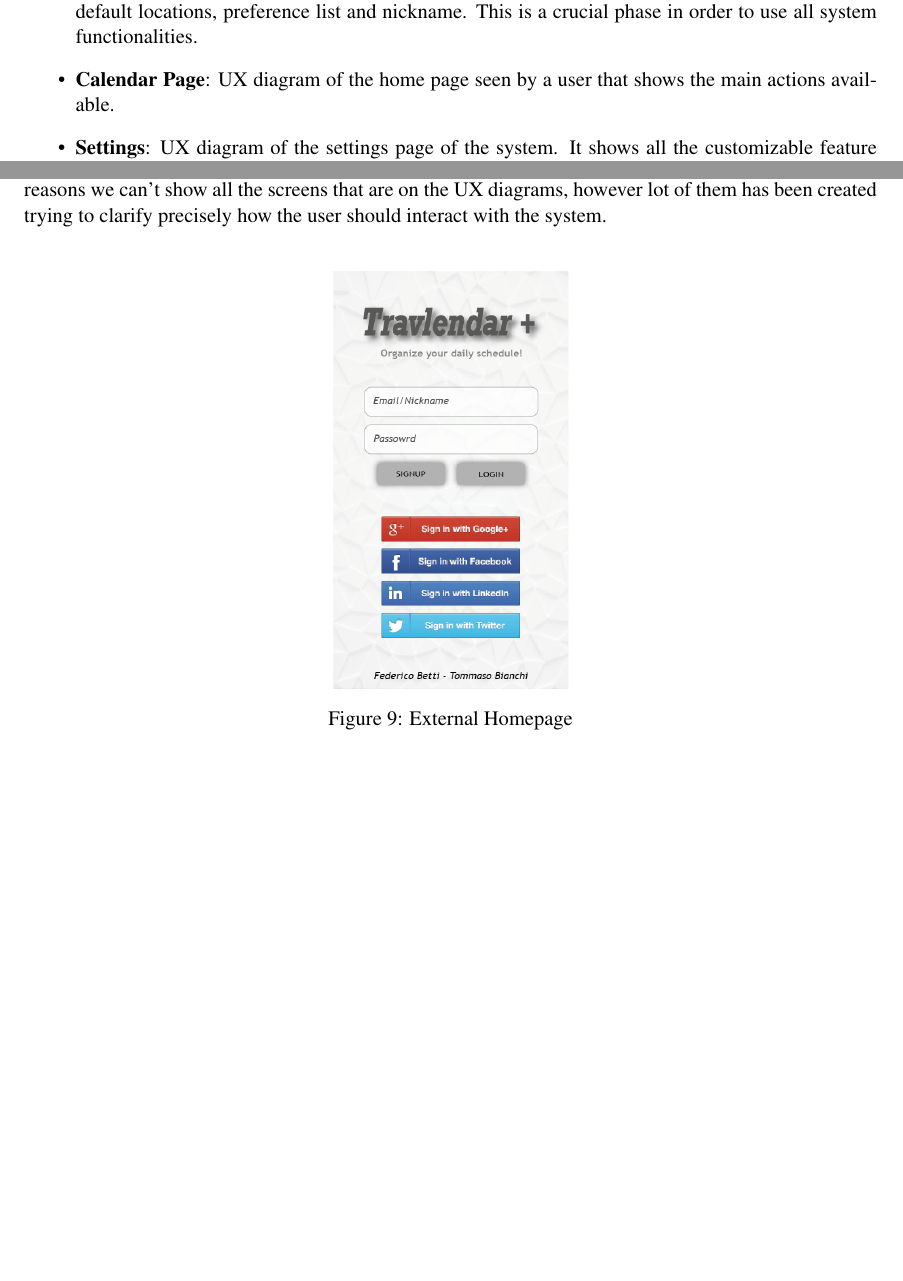
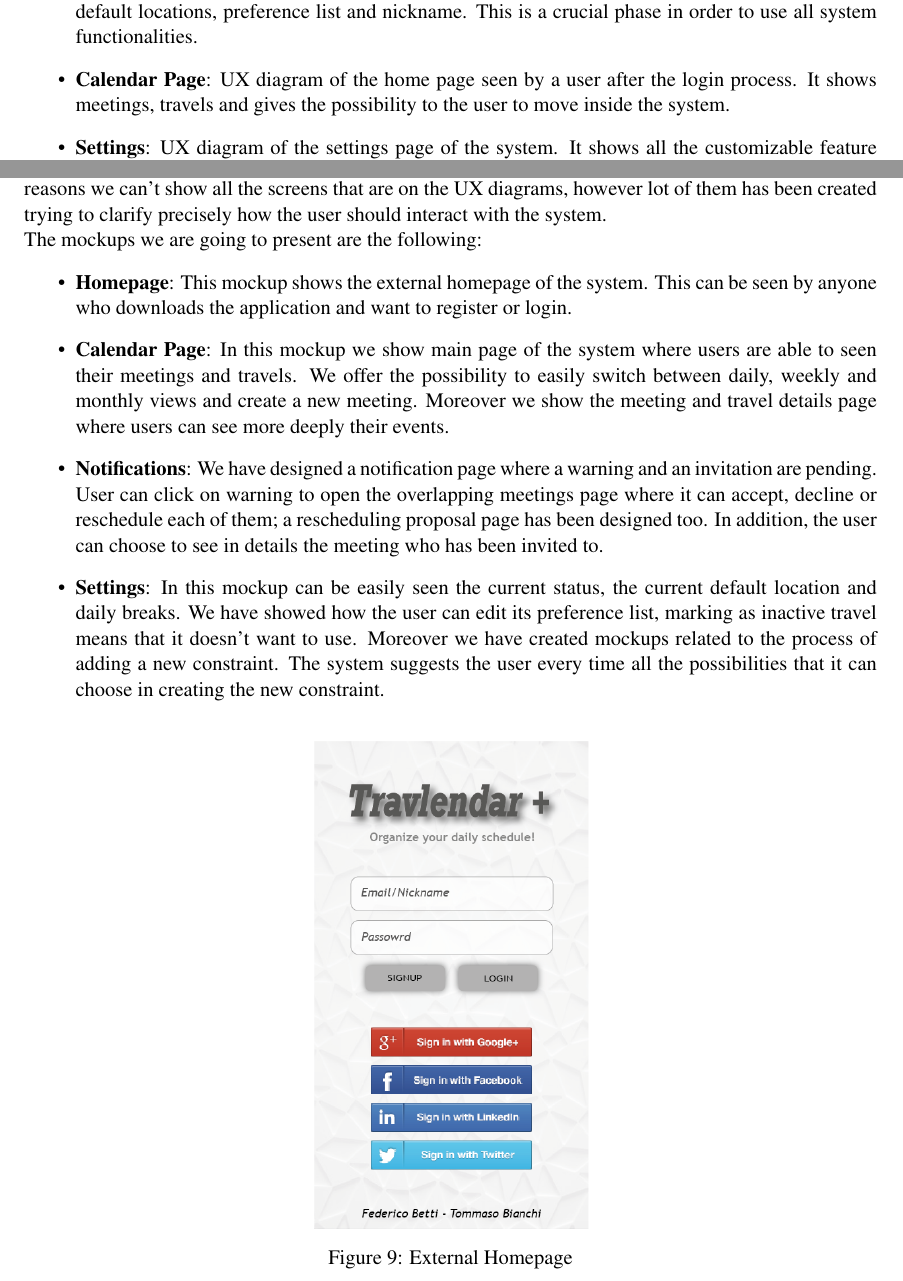
Before and after one commit to TommasoBianchi/BettiBianchi_SWENG2, a LaTeX document (DD/Latex/main.tex, which reads DD/Latex/Files/UI/mockups.tex, DD/Latex/Files/UI/ux.tex): two parts of pages 11 and 15 of 23, joined at a grey line, cut so that both start at the same text, the shorter picture padded with empty space. Compiled offline with pdfLaTeX; a LaTeX package or settings file that is missing is left out.

Commit message:
Added mockups description and completed UX diagrams descritpion

```diff
--- a/DD/Latex/Files/UI/mockups.tex
+++ b/DD/Latex/Files/UI/mockups.tex
@@ -1,9 +1,15 @@
 In this section we are going to show some mockups of the system regarding mobile application only. On the RASD document we have presented some web application mockups and how they can be derived from mobile ones; for this reason we suppose UI developers will be able to retrieve correct web application mockups from the followers.\\
 During the design of mockups we have followed exactly what is presented on UX diagrams; for obvious reasons we can't show all the screens that are on the UX diagrams, however lot of them has been created trying to clarify precisely how the user should interact with the system.\\
-
+The mockups we are going to present are the following:
+\begin{itemize}
+	\item \textbf{Homepage}: This mockup shows the external homepage of the system. This can be seen by anyone who downloads the application and want to register or login.
+	\item \textbf{Calendar Page}: In this mockup we show main page of the system where users are able to seen their meetings and travels. We offer the possibility to easily switch between daily, weekly and monthly views and create a new meeting. Moreover we show the meeting and travel details page where users can see more deeply their events.
+	\item \textbf{Notifications}: We have designed a notification page where a warning and an invitation are pending. User can click on warning to open the overlapping meetings page where it can accept, decline or reschedule each of them; a rescheduling proposal page has been designed too. In addition, the user can choose to see in details the meeting who has been invited to.
+	\item \textbf{Settings}: In this mockup can be easily seen the current status, the current default location and daily breaks. We have showed how the user can edit its preference list, marking as inactive travel means that it doesn't want to use. Moreover we have created mockups related to the process of adding a new constraint. The system suggests the user every time all the possibilities that it can choose in creating the new constraint.
+\end{itemize}
 
 \begin{figure}[h]
-	\centering\includegraphics[scale = 0.3]{Images/Mockups/HomePage.png}{}
+	\centering\includegraphics[scale = 0.35]{Images/Mockups/HomePage.png}{}
 	\caption{External Homepage}
 \end{figure}
 
--- a/DD/Latex/Files/UI/ux.tex
+++ b/DD/Latex/Files/UI/ux.tex
@@ -4,7 +4,7 @@
 We are going to present 4 different UX diagrams:
 \begin{itemize}
 	\item{\textbf{Registration/Login}}: UX diagram of login and registration phase that can be done using external login providers. During the registration process users have to complete an input form inserting default locations, preference list and nickname. This is a crucial phase in order to use all system functionalities.
-	\item{\textbf{Calendar Page}}: UX diagram of the home page seen by a user that shows the main actions available.
+	\item{\textbf{Calendar Page}}: UX diagram of the home page seen by a user after the login process. It shows meetings, travels and gives the possibility to the user to move inside the system.
 	\item{\textbf{Settings}}: UX diagram of the settings page of the system. It shows all the customizable feature such as preference list, default location, constraints, status and breaks.
 	\item{\textbf{Notification}}: UX diagram that shows how notifications are managed by the system and how they can be used by users.
 	\item{\textbf{Manage Meeting}}: UX diagram that shows all the screens and the available actions about meetings.
```
Also changed, not shown: DD/Latex/Images/AppServDb.png (renamed from DD/Latex/Images/Mockups/AppServDb.png).
